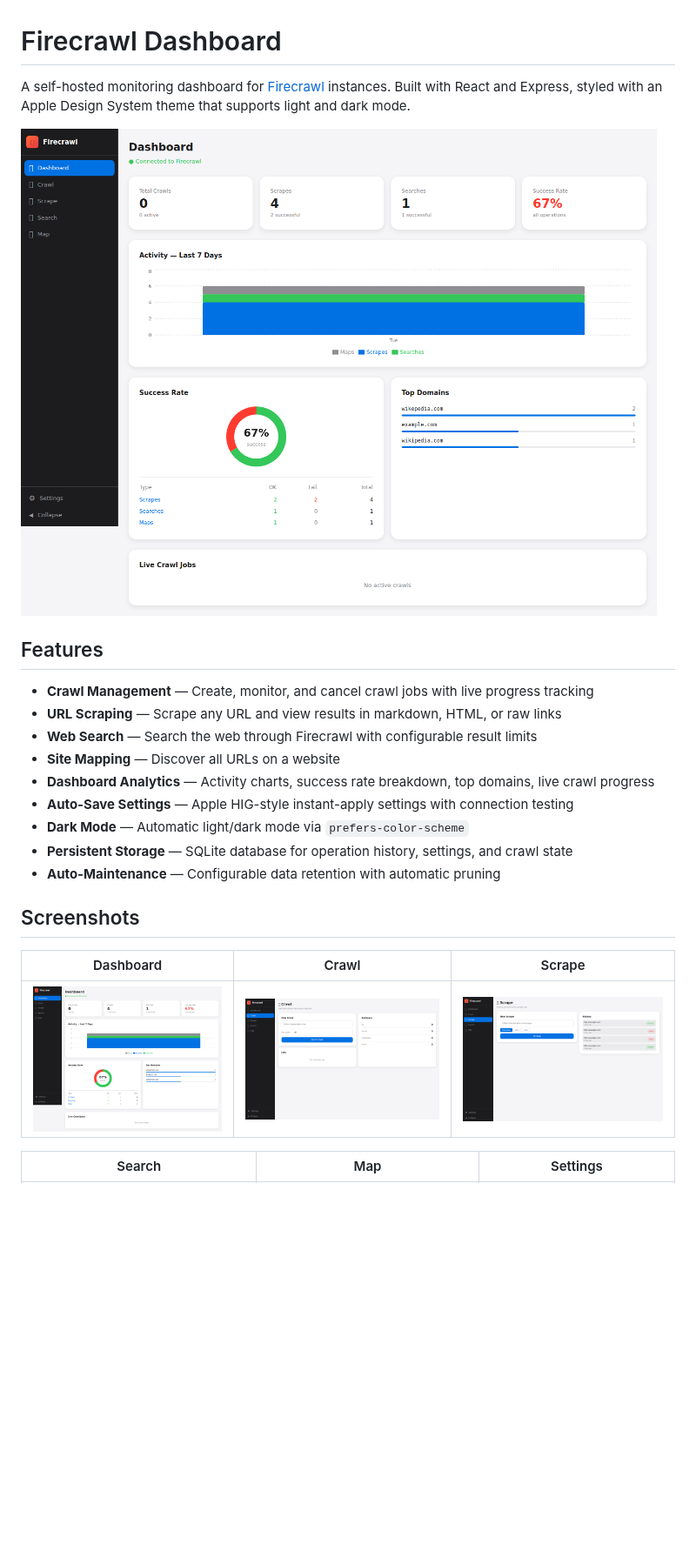
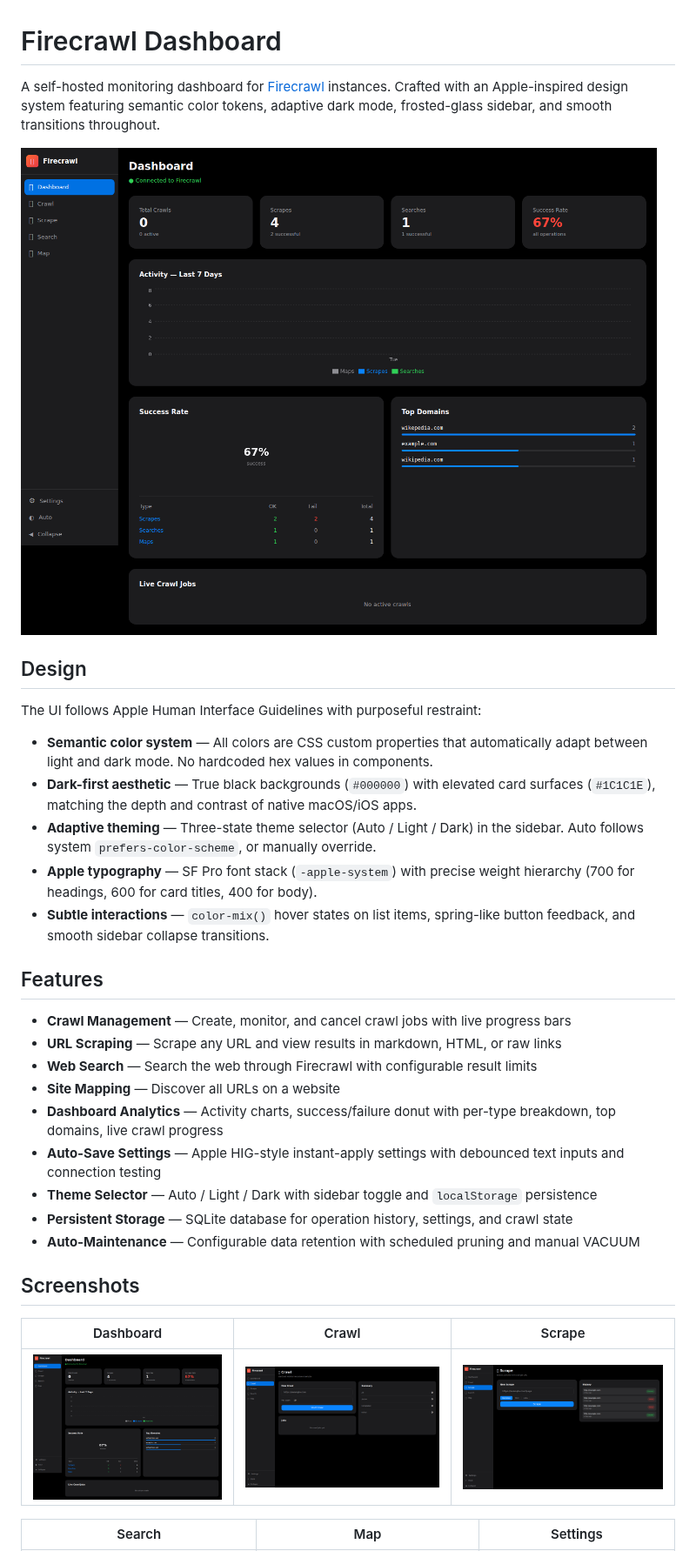
Before and after one commit to tekgnosis-net/firecrawl-dashboard, a Markdown page: README.md, the part around one of its changes. Shown at 87% size. Rendered like a GitHub page; pictures changed too: screenshots/crawl.png, screenshots/dashboard.png, screenshots/scrape.png; blank space fills up the shorter version.

Commit message:
docs: dark mode screenshots + Apple design language in README
- Replace all screenshots with dark mode captures showcasing the
  adaptive color system and true-black aesthetic
- Add Design section to README describing Apple HIG design cues:
  semantic color tokens, dark-first aesthetic, adaptive theming,
  SF Pro typography, color-mix() hover states
- Update feature list with theme selector and per-type breakdown
- Bump image cache-buster to v=3

```diff
--- a/README.md
+++ b/README.md
@@ -1,26 +1,36 @@
 # Firecrawl Dashboard
 
-A self-hosted monitoring dashboard for [Firecrawl](https://github.com/mendableai/firecrawl) instances. Built with React and Express, styled with an Apple Design System theme that supports light and dark mode.
+A self-hosted monitoring dashboard for [Firecrawl](https://github.com/mendableai/firecrawl) instances. Crafted with an Apple-inspired design system featuring semantic color tokens, adaptive dark mode, frosted-glass sidebar, and smooth transitions throughout.
 
-![Dashboard](./screenshots/dashboard.png?v=2)
+![Dashboard](./screenshots/dashboard.png?v=3)
+
+## Design
+
+The UI follows Apple Human Interface Guidelines with purposeful restraint:
+
+- **Semantic color system** — All colors are CSS custom properties that automatically adapt between light and dark mode. No hardcoded hex values in components.
+- **Dark-first aesthetic** — True black backgrounds (`#000000`) with elevated card surfaces (`#1C1C1E`), matching the depth and contrast of native macOS/iOS apps.
+- **Adaptive theming** — Three-state theme selector (Auto / Light / Dark) in the sidebar. Auto follows system `prefers-color-scheme`, or manually override.
+- **Apple typography** — SF Pro font stack (`-apple-system`) with precise weight hierarchy (700 for headings, 600 for card titles, 400 for body).
+- **Subtle interactions** — `color-mix()` hover states on list items, spring-like button feedback, and smooth sidebar collapse transitions.
 
 ## Features
 
-- **Crawl Management** — Create, monitor, and cancel crawl jobs with live progress tracking
+- **Crawl Management** — Create, monitor, and cancel crawl jobs with live progress bars
 - **URL Scraping** — Scrape any URL and view results in markdown, HTML, or raw links
 - **Web Search** — Search the web through Firecrawl with configurable result limits
 - **Site Mapping** — Discover all URLs on a website
-- **Dashboard Analytics** — Activity charts, success rate breakdown, top domains, live crawl progress
-- **Auto-Save Settings** — Apple HIG-style instant-apply settings with connection testing
-- **Dark Mode** — Automatic light/dark mode via `prefers-color-scheme`
+- **Dashboard Analytics** — Activity charts, success/failure donut with per-type breakdown, top domains, live crawl progress
+- **Auto-Save Settings** — Apple HIG-style instant-apply settings with debounced text inputs and connection testing
+- **Theme Selector** — Auto / Light / Dark with sidebar toggle and `localStorage` persistence
 - **Persistent Storage** — SQLite database for operation history, settings, and crawl state
-- **Auto-Maintenance** — Configurable data retention with automatic pruning
+- **Auto-Maintenance** — Configurable data retention with scheduled pruning and manual VACUUM
 
 ## Screenshots
 
 | Dashboard | Crawl | Scrape |
 |:-:|:-:|:-:|
-| ![Dashboard](./screenshots/dashboard.png?v=2) | ![Crawl](./screenshots/crawl.png?v=2) | ![Scrape](./screenshots/scrape.png?v=2) |
+| ![Dashboard](./screenshots/dashboard.png?v=3) | ![Crawl](./screenshots/crawl.png?v=3) | ![Scrape](./screenshots/scrape.png?v=3) |
 
 | Search | Map | Settings |
 |:-:|:-:|:-:|
```
Also changed, not shown: other parts of README.md (+2 -2 lines), screenshots/map.png, screenshots/search.png, screenshots/settings.png.
